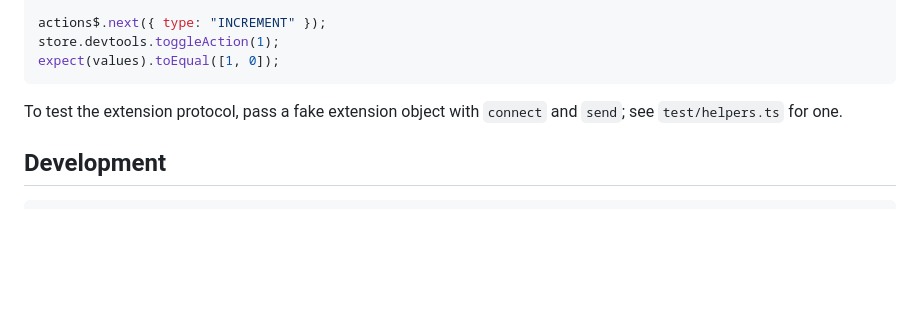
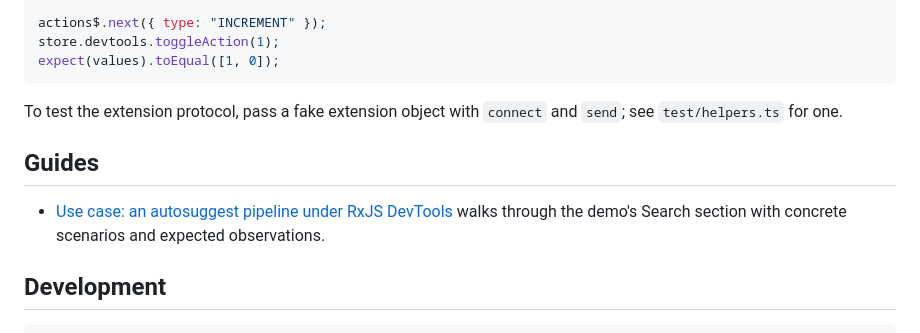
Before and after one commit to hansschenker/rxjs-devtools, a Markdown page: README.md, the part around the change. Drawn GitHub-style; blank space fills up the shorter version.

````diff
--- a/README.md
+++ b/README.md
@@ -336,6 +336,12 @@ expect(values).toEqual([1, 0]);
 To test the extension protocol, pass a fake extension object with `connect`
 and `send`; see `test/helpers.ts` for one.
 
+## Guides
+
+- [Use case: an autosuggest pipeline under RxJS DevTools](docs/use-case-scenario-autosuggest.md)
+  walks through the demo's Search section with concrete scenarios and
+  expected observations.
+
 ## Development
 
 ```
````
Also changed, not shown: docs/use-case-scenario-autosuggest.md (added, +201 -0 lines).
